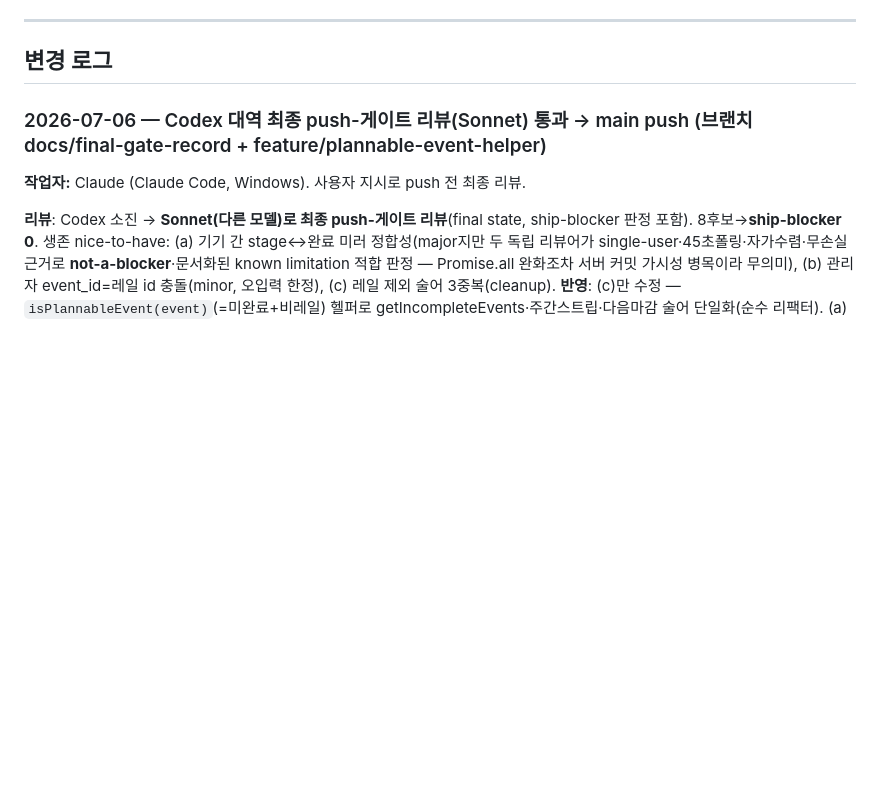
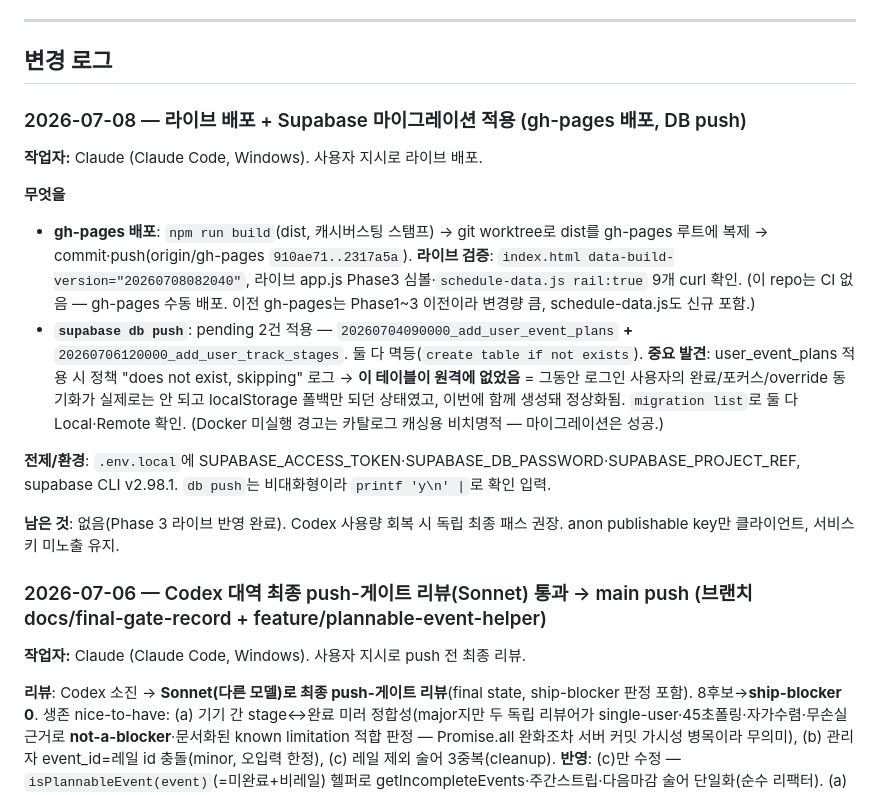
Before and after one commit to JaeH0ng/album_release_schedule, a Markdown page: docs/HANDOFF_FOR_CODEX.md, the part around the change. Rendered like a GitHub page; blank space fills up the shorter version.

Commit message:
docs: 2026-07-08 라이브 배포 + Supabase 마이그레이션 적용 기록
gh-pages 배포(빌드스탬프 20260708082040, 라이브 검증) + supabase db push
(user_event_plans + user_track_stages 둘 다 적용; user_event_plans는 원격에
없던 상태였음이 드러남 = 로그인 완료/포커스 동기화 그동안 폴백만 → 정상화).

```diff
--- a/docs/HANDOFF_FOR_CODEX.md
+++ b/docs/HANDOFF_FOR_CODEX.md
@@ -16,6 +16,18 @@
 ---
 
 ## 변경 로그
+
+### 2026-07-08 — 라이브 배포 + Supabase 마이그레이션 적용 (gh-pages 배포, DB push)
+
+**작업자:** Claude (Claude Code, Windows). 사용자 지시로 라이브 배포.
+
+**무엇을**
+- **gh-pages 배포**: `npm run build`(dist, 캐시버스팅 스탬프) → git worktree로 dist를 gh-pages 루트에 복제 → commit·push(origin/gh-pages `910ae71..2317a5a`). **라이브 검증**: `index.html data-build-version="20260708082040"`, 라이브 app.js Phase3 심볼·`schedule-data.js rail:true` 9개 curl 확인. (이 repo는 CI 없음 — gh-pages 수동 배포. 이전 gh-pages는 Phase1~3 이전이라 변경량 큼, schedule-data.js도 신규 포함.)
+- **`supabase db push`**: pending 2건 적용 — `20260704090000_add_user_event_plans` **+** `20260706120000_add_user_track_stages`. 둘 다 멱등(`create table if not exists`). **중요 발견**: user_event_plans 적용 시 정책 "does not exist, skipping" 로그 → **이 테이블이 원격에 없었음** = 그동안 로그인 사용자의 완료/포커스/override 동기화가 실제로는 안 되고 localStorage 폴백만 되던 상태였고, 이번에 함께 생성돼 정상화됨. `migration list`로 둘 다 Local·Remote 확인. (Docker 미실행 경고는 카탈로그 캐싱용 비치명적 — 마이그레이션은 성공.)
+
+**전제/환경**: `.env.local`에 SUPABASE_ACCESS_TOKEN·SUPABASE_DB_PASSWORD·SUPABASE_PROJECT_REF, supabase CLI v2.98.1. `db push`는 비대화형이라 `printf 'y\n' |`로 확인 입력.
+
+**남은 것**: 없음(Phase 3 라이브 반영 완료). Codex 사용량 회복 시 독립 최종 패스 권장. anon publishable key만 클라이언트, 서비스 키 미노출 유지.
 
 ### 2026-07-06 — Codex 대역 최종 push-게이트 리뷰(Sonnet) 통과 → main push (브랜치 docs/final-gate-record + feature/plannable-event-helper)
 
```
